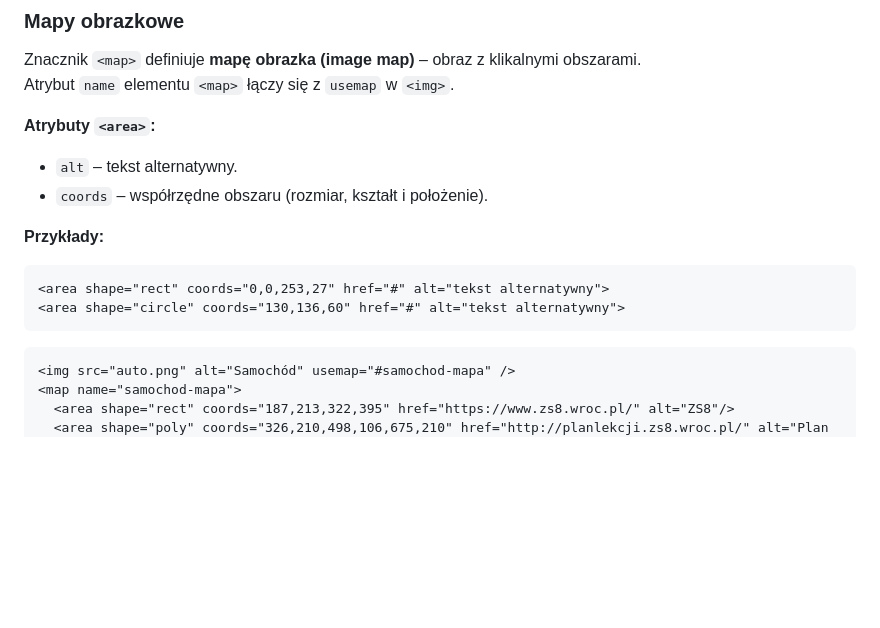
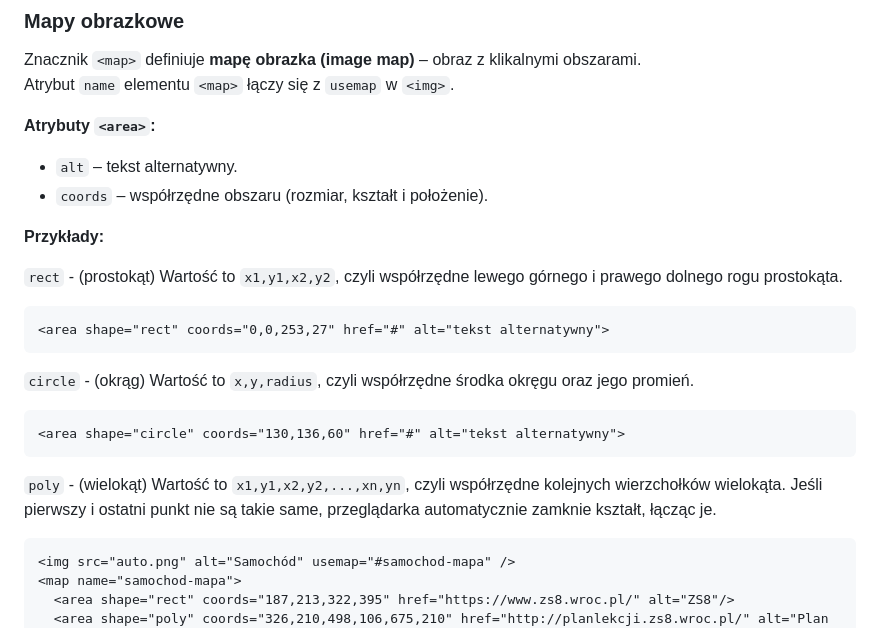
Before and after one commit to rorimark/ZS8, a Markdown page: TSI/Notatki/Notatka nr 1.md, the part around the change. GitHub-like rendering; blank space fills up the shorter version.

````diff
--- a/TSI/Notatki/Notatka nr 1.md
+++ b/TSI/Notatki/Notatka nr 1.md
@@ -140,10 +140,21 @@ Atrybut `name` elementu `<map>` łączy się z `usemap` w `<img>`.
 - `coords` – współrzędne obszaru (rozmiar, kształt i położenie).
 
 **Przykłady:**
+
+`rect` - (prostokąt) Wartość to `x1,y1,x2,y2`, czyli współrzędne lewego górnego i prawego dolnego rogu prostokąta.
+
 ```html
 <area shape="rect" coords="0,0,253,27" href="#" alt="tekst alternatywny">
+```
+
+`circle` - (okrąg) Wartość to `x,y,radius`, czyli współrzędne środka okręgu oraz jego promień.
+
+```html
 <area shape="circle" coords="130,136,60" href="#" alt="tekst alternatywny">
 ```
+
+`poly` - (wielokąt) Wartość to `x1,y1,x2,y2,...,xn,yn`, czyli współrzędne kolejnych wierzchołków wielokąta.
+Jeśli pierwszy i ostatni punkt nie są takie same, przeglądarka automatycznie zamknie kształt, łącząc je.
 
 ```html
 <img src="auto.png" alt="Samochód" usemap="#samochod-mapa" />
````
